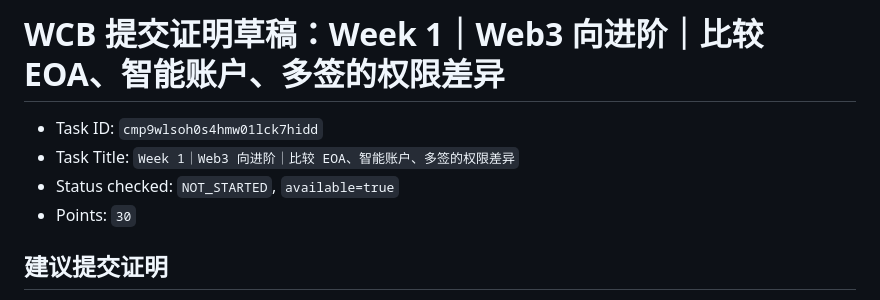
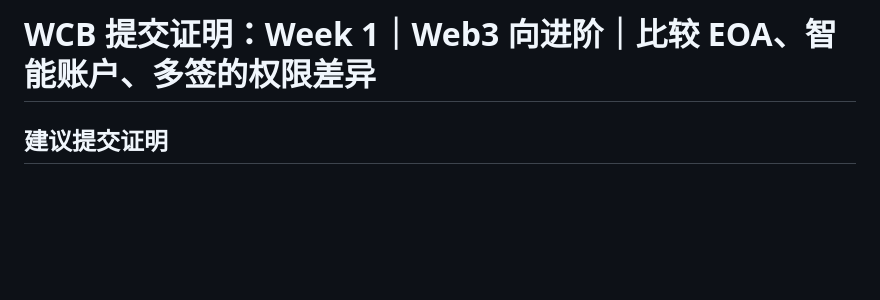
Before and after one commit to baikingrio/ai-web3-school-note, a Markdown page: submissions/week1-eoa-smart-account-multisig-proof.md, the part around the change. Rendered like a GitHub page; blank space fills up the shorter version.

```diff
--- a/submissions/week1-eoa-smart-account-multisig-proof.md
+++ b/submissions/week1-eoa-smart-account-multisig-proof.md
@@ -1,9 +1,4 @@
-# WCB 提交证明草稿：Week 1｜Web3 向进阶｜比较 EOA、智能账户、多签的权限差异
-
-- Task ID: `cmp9wlsoh0s4hmw01lck7hidd`
-- Task Title: `Week 1｜Web3 向进阶｜比较 EOA、智能账户、多签的权限差异`
-- Status checked: `NOT_STARTED`, `available=true`
-- Points: `30`
+# WCB 提交证明：Week 1｜Web3 向进阶｜比较 EOA、智能账户、多签的权限差异
 
 ## 建议提交证明
 
```
